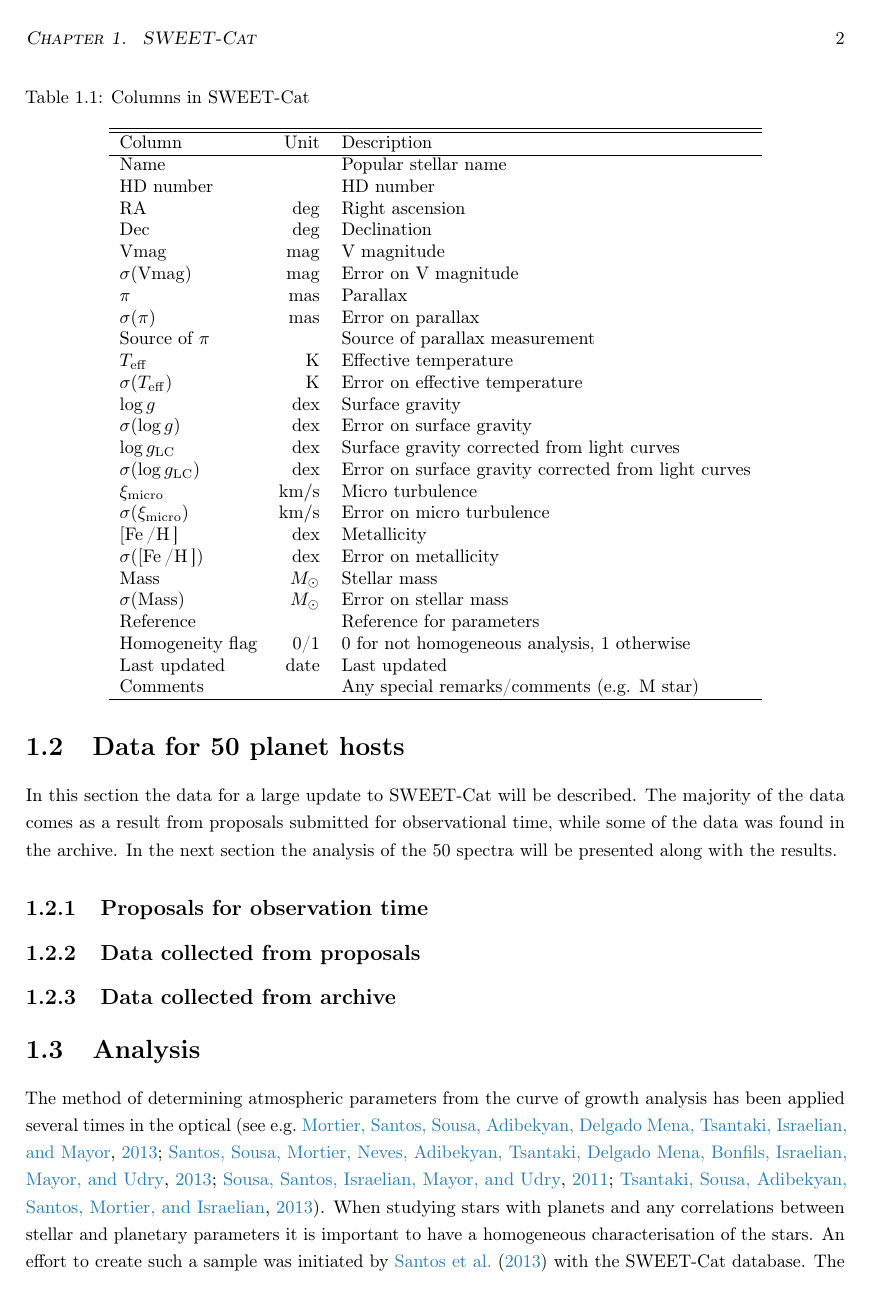
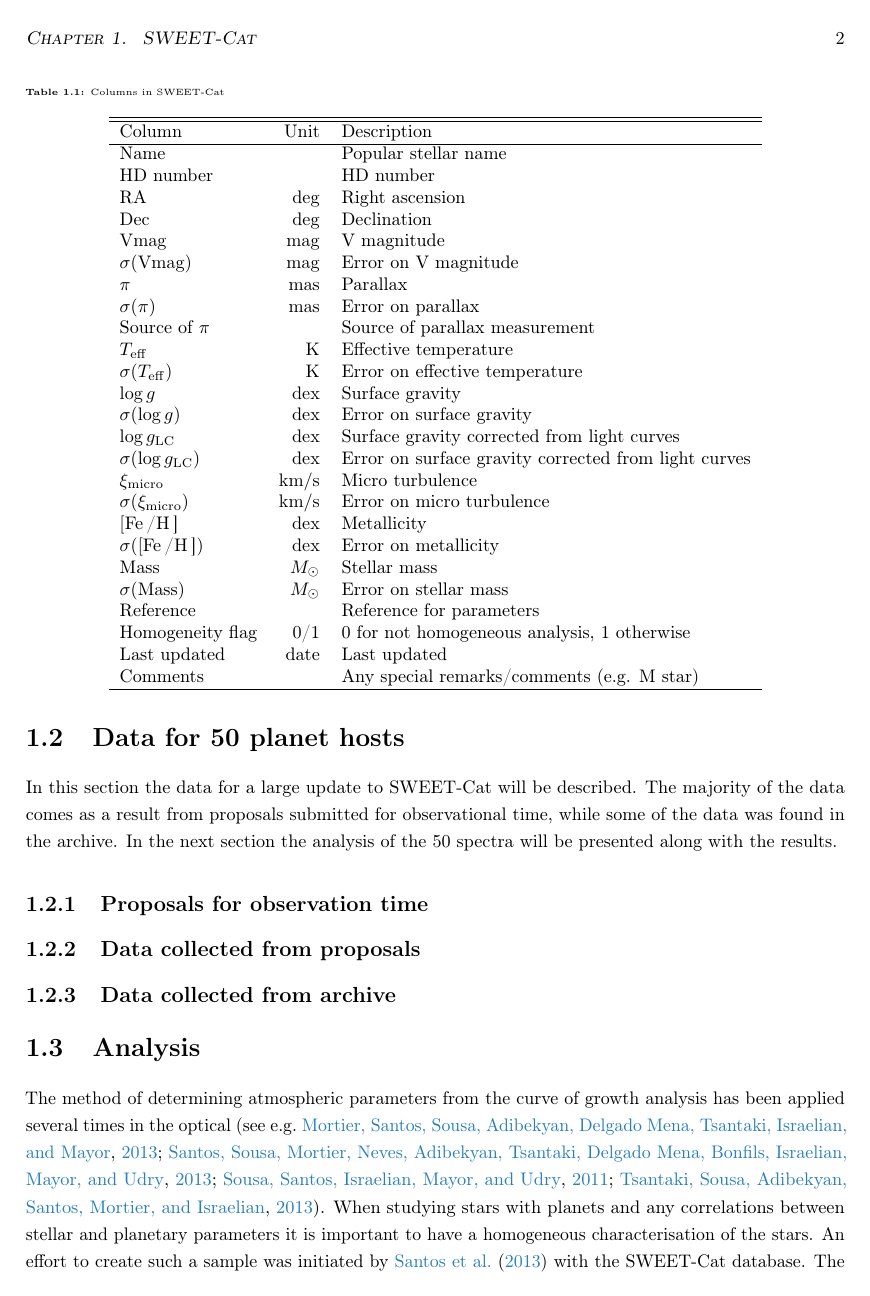
Before and after one commit to DanielAndreasen/Thesis, a LaTeX thesis (thesis.tex): page 10 of 26. Compiled offline with pdfLaTeX; a missing bibliography style is replaced by a similar one.

Commit message:
Better captions

```diff
--- a/thesis.tex
+++ b/thesis.tex
@@ -98,7 +98,14 @@
 \usepackage{pdflscape}
 
 \usepackage{caption}
-\captionsetup[table]{justification=justified,singlelinecheck=false}
+\captionsetup{
+  labelfont=bf,
+  font=tiny
+}
+\captionsetup[table]{%
+  justification=justified,
+  singlelinecheck=false,
+}
 
 
 
```
